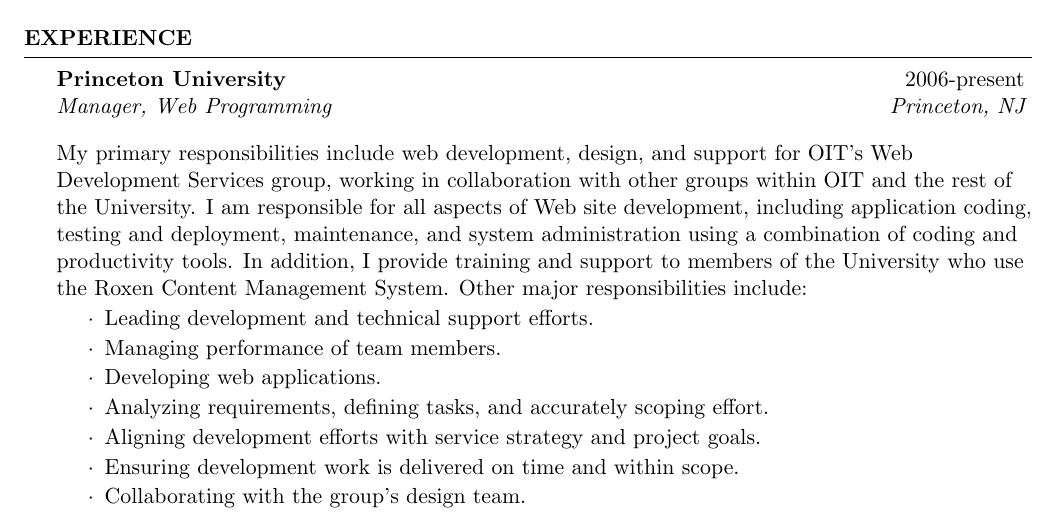
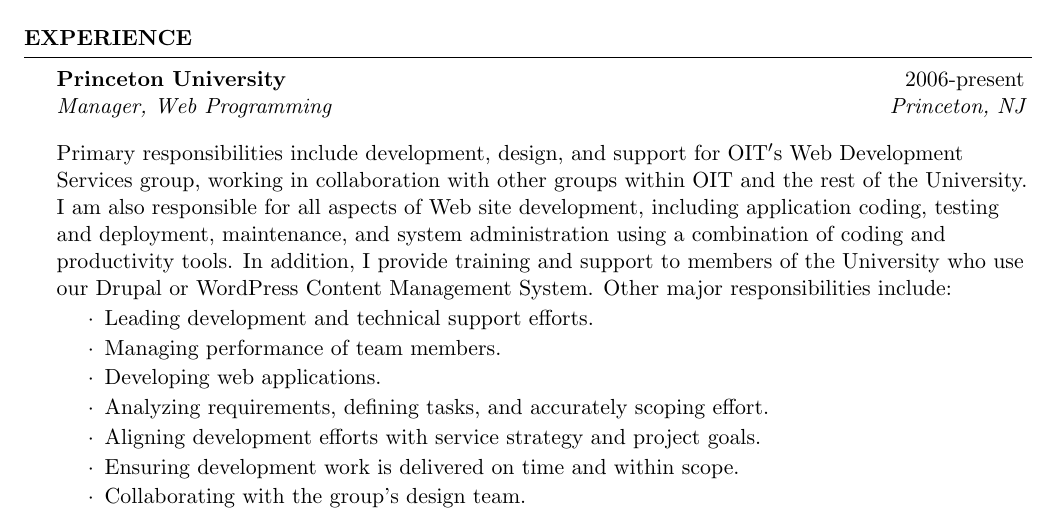
Before and after one commit to humansky/resume, a LaTeX CV (resume.tex): part of page 1 of 2, cut so that both start at the same text. Compiled offline with pdfLaTeX.

Commit message:
Adjusting job description

```diff
--- a/resume.tex
+++ b/resume.tex
@@ -14,7 +14,7 @@
 
 \begin{rSection}{Experience}
 
-\begin{rSubsection}{Princeton University}{2006-present}{Manager, Web Programming}{Princeton, NJ}{My primary responsibilities include web development, design, and support for OIT’s Web Development Services group, working in collaboration with other groups within OIT and the rest of the University. I am responsible for all aspects of Web site development, including application coding, testing and deployment, maintenance, and system administration using a combination of coding and productivity tools. In addition, I provide training and support to members of the University who use the Roxen Content Management System. Other major responsibilities include:}
+\begin{rSubsection}{Princeton University}{2006-present}{Manager, Web Programming}{Princeton, NJ}{Primary responsibilities include development, design, and support for OIT$'$s Web Development Services group, working in collaboration with other groups within OIT and the rest of the University. I am also responsible for all aspects of Web site development, including application coding, testing and deployment, maintenance, and system administration using a combination of coding and productivity tools. In addition, I provide training and support to members of the University who use our Drupal or WordPress Content Management System. Other major responsibilities include:}
 \item Leading development and technical support efforts.
 \item Managing performance of team members.
 \item Developing web applications.
```
Also changed, not shown: resume.pdf.
